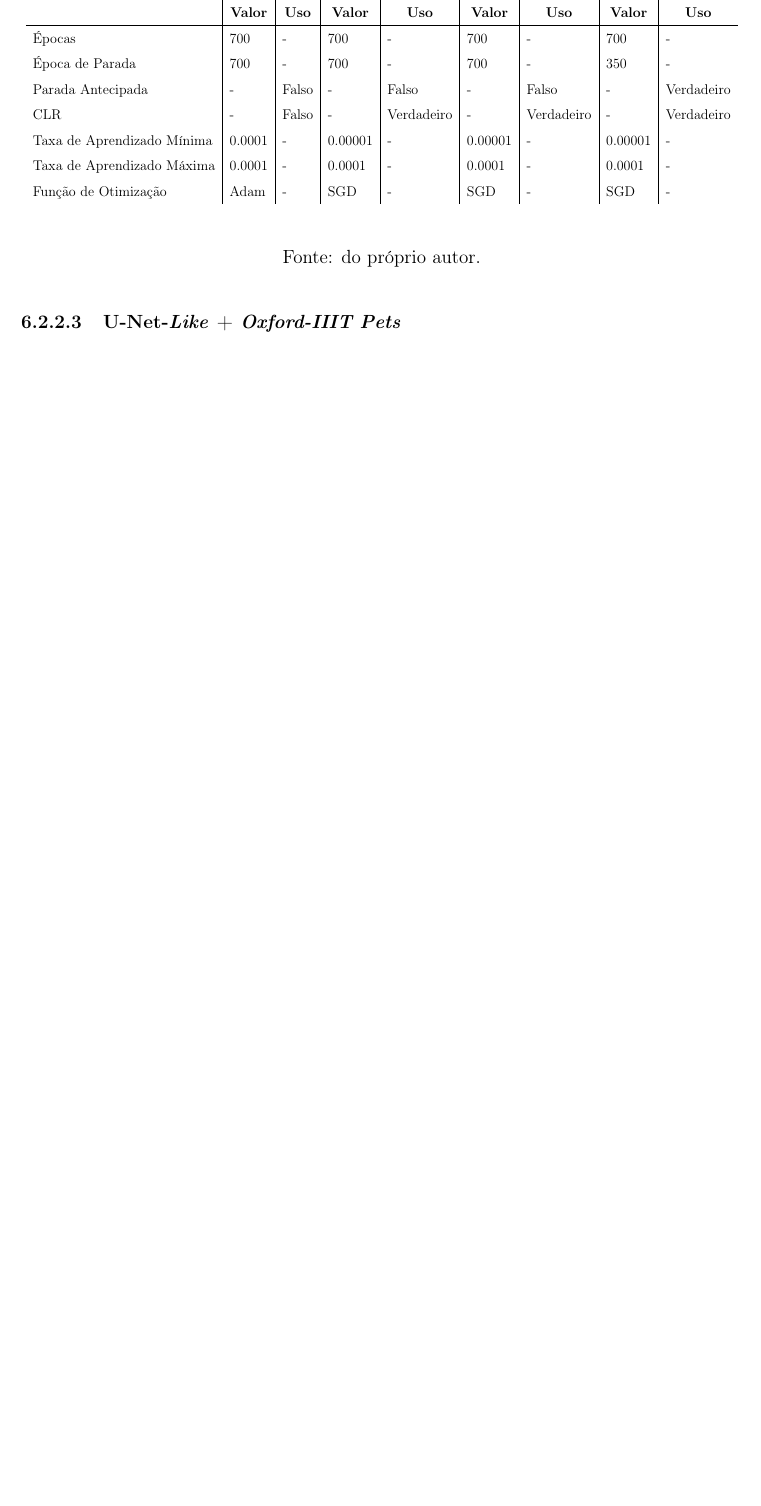
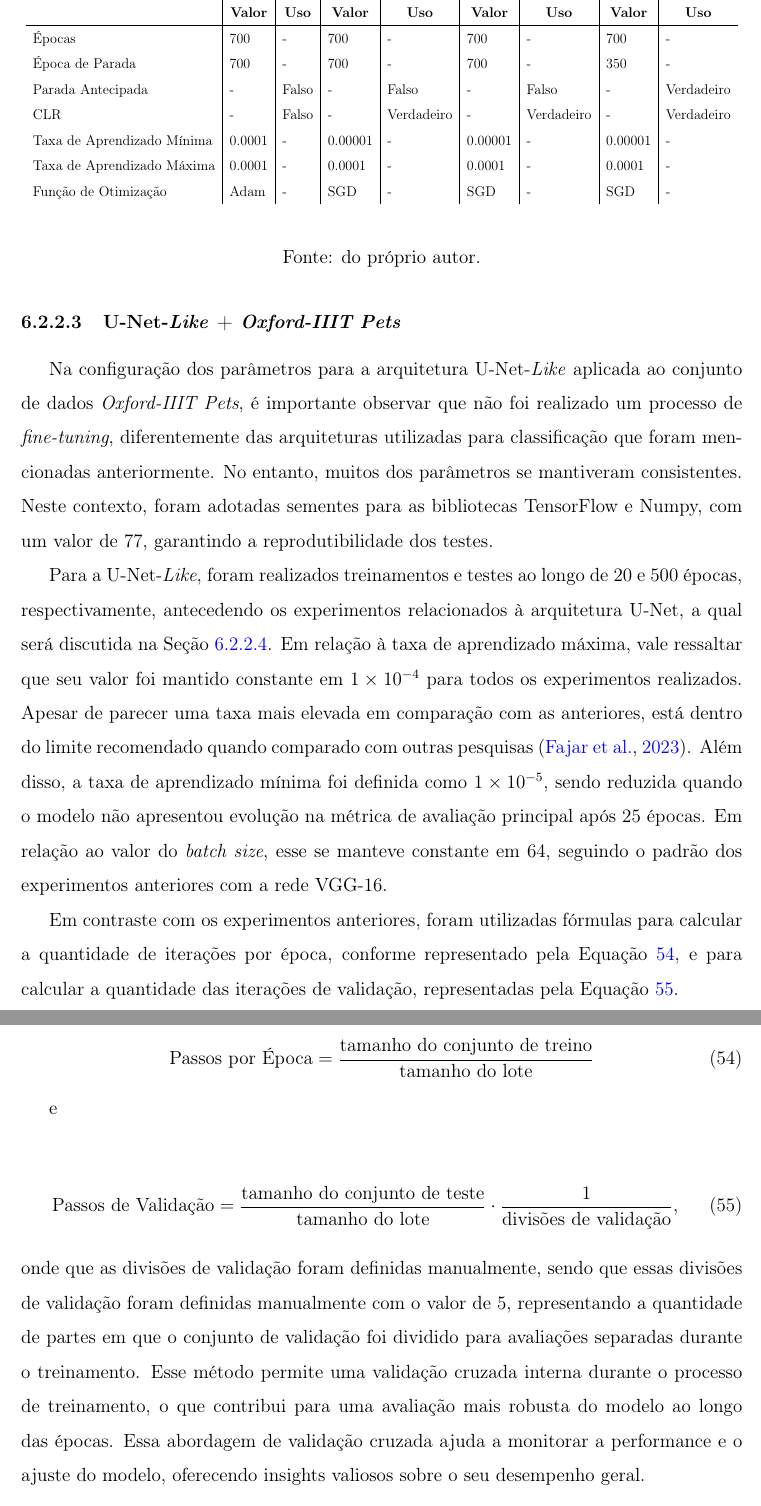
Before and after one commit to Lucs1590/computer-science-masters-dissertation-unesp, a LaTeX document (main.tex, which reads desenvolvimento.tex): part of page 121 of 149 before the commit and two parts of pages 121 and 122 of 150 after it, the two joined at a grey line, cut so that both start at the same text, the shorter picture padded with empty space. Compiled offline with pdfLaTeX.

Commit message:
u-net-like parameters

```diff
--- a/desenvolvimento.tex
+++ b/desenvolvimento.tex
@@ -560,5 +560,25 @@ A abordagem aplicada na combinação da VGG-16 com o conjunto de dados CIFAR-100
 
 
 \paragraph{U-Net-\textit{Like} + \textit{Oxford-IIIT Pets}}
+\label{params:unetlikepets}
+Na configuração dos parâmetros para a arquitetura U-Net-\textit{Like} aplicada ao conjunto de dados \textit{Oxford-IIIT Pets}, é importante observar que não foi realizado um processo de \textit{fine-tuning}, diferentemente das arquiteturas utilizadas para classificação que foram mencionadas anteriormente. No entanto, muitos dos parâmetros se mantiveram consistentes. Neste contexto, foram adotadas sementes para as bibliotecas TensorFlow e Numpy, com um valor de $77$, garantindo a reprodutibilidade dos testes.
+
+Para a U-Net-\textit{Like}, foram realizados treinamentos e testes ao longo de $20$ e $500$ épocas, respectivamente, antecedendo os experimentos relacionados à arquitetura U-Net, a qual será discutida na Seção \ref{params:unetpets}. Em relação à taxa de aprendizado máxima, vale ressaltar que seu valor foi mantido constante em $1 \times 10^{-4}$ para todos os experimentos realizados. Apesar de parecer uma taxa mais elevada em comparação com as anteriores, está dentro do limite recomendado quando comparado com outras pesquisas \citep{Fajar2023CyclicalSegmentation}. Além disso, a taxa de aprendizado mínima foi definida como $1 \times 10^{-5}$, sendo reduzida quando o modelo não apresentou evolução na métrica de avaliação principal após $25$ épocas. Em relação ao valor do \textit{batch size}, esse se manteve constante em $64$, seguindo o padrão dos experimentos anteriores com a rede VGG-16.
+
+Em contraste com os experimentos anteriores, foram utilizadas fórmulas para calcular a quantidade de iterações por época, conforme representado pela Equação \ref{params:eq1:unetlikepets}, e para calcular a quantidade das iterações de validação, representadas pela Equação \ref{params:eq2:unetlikepets}.
+
+\begin{equation}
+    \label{params:eq1:unetlikepets}
+    \text{Passos por Época} = \frac{\text{tamanho do conjunto de treino}}{\text{tamanho do lote}}
+\end{equation}
+
+e
+
+\begin{equation}
+    \label{params:eq2:unetlikepets}
+    \text{Passos de Validação} = \frac{\text{tamanho do conjunto de teste}}{\text{tamanho do lote}} \cdot \frac{1}{\text{divisões de validação}},
+\end{equation}
+onde que as divisões de validação foram definidas manualmente, sendo que essas divisões de validação foram definidas manualmente com o valor de $5$, representando a quantidade de partes em que o conjunto de validação foi dividido para avaliações separadas durante o treinamento. Esse método permite uma validação cruzada interna durante o processo de treinamento, o que contribui para uma avaliação mais robusta do modelo ao longo das épocas. Essa abordagem de validação cruzada ajuda a monitorar a performance e o ajuste do modelo, oferecendo insights valiosos sobre o seu desempenho geral.
+
 
 \paragraph{U-Net + \textit{Oxford-IIIT Pets}}
```
Also changed, not shown: recursos/references.bib (+11 -0 lines), desenvolvimento.tex (1 more changed lines).
